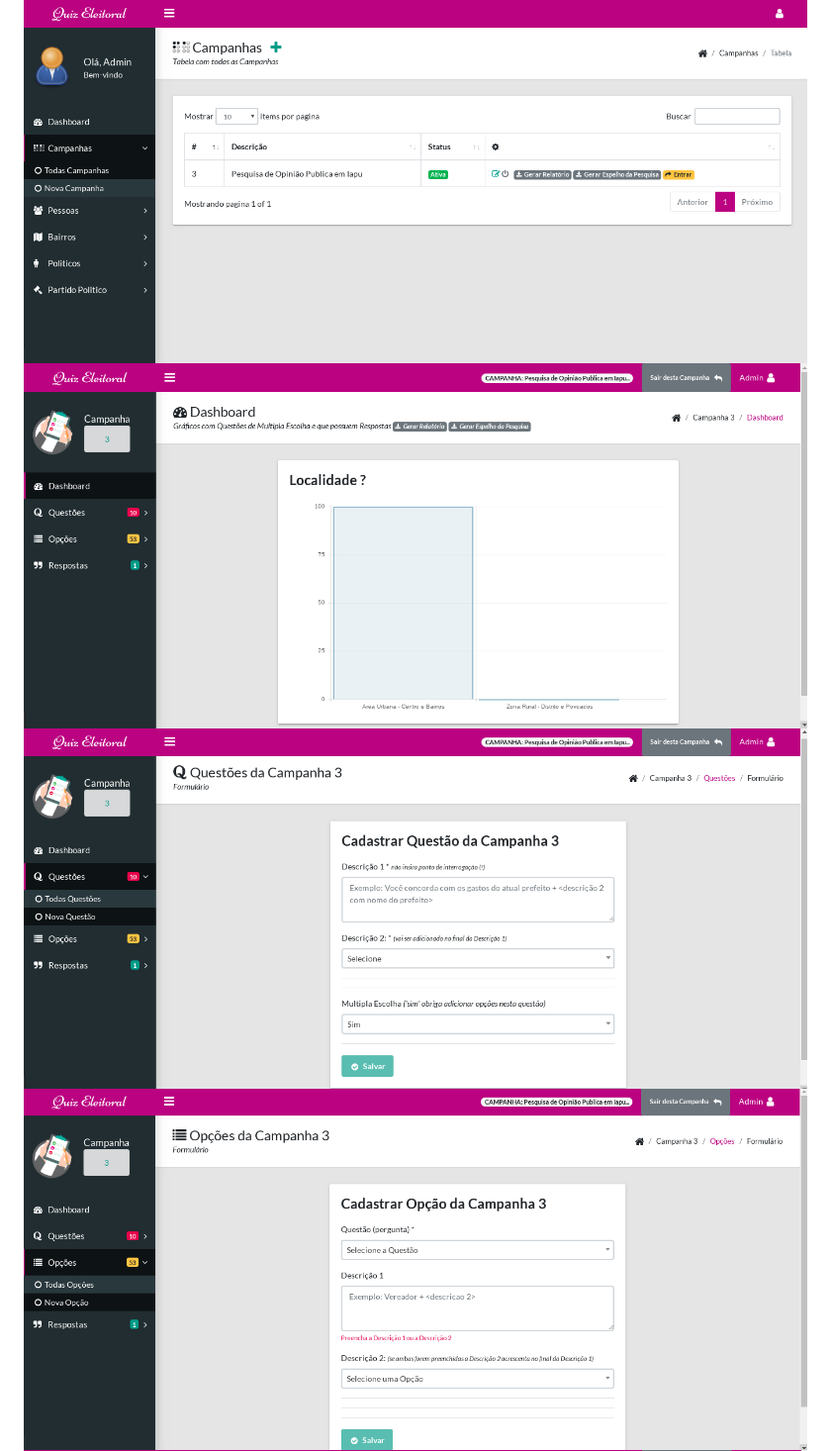
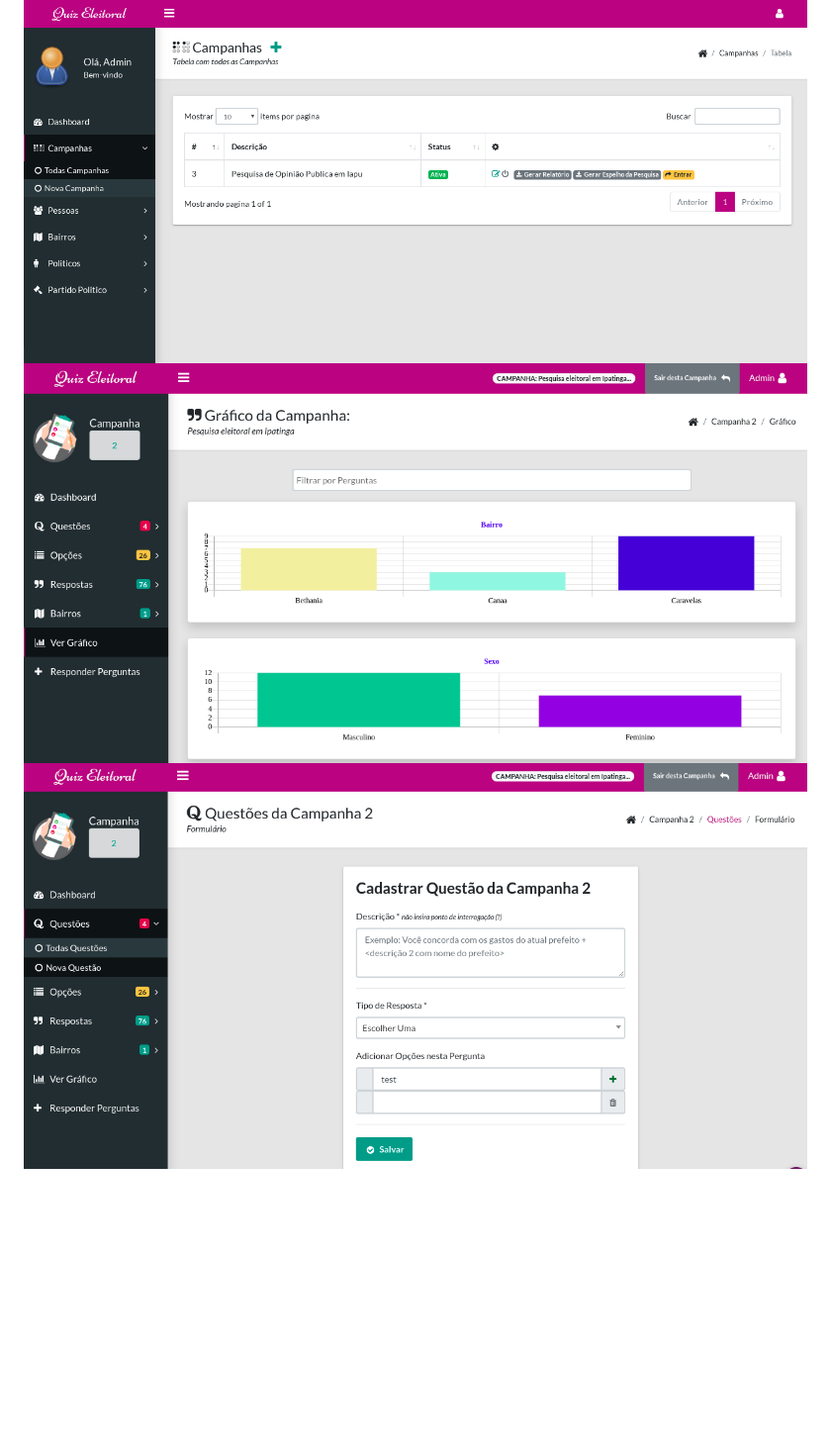
Before and after one commit to lucianopalhares/campaign_rvsystem, a Markdown page: README.md, the part around the change. Shown: that part at 99% size. GitHub-like rendering; pictures changed too: public/images/print-examples/chart.png (added), public/images/print-examples/form-pergunta.png (added); blank space fills up the shorter version.

```diff
--- a/README.md
+++ b/README.md
@@ -10,9 +10,8 @@ Projeto de pesquisa eleitoral.
 
 <p align="center">
 <img src="public/images/print-examples/panel.png" />
-<img src="public/images/print-examples/campanha.png" />
-<img src="public/images/print-examples/questao.png" />
-<img src="public/images/print-examples/opcao.png" />
+<img src="public/images/print-examples/chart.png" />
+<img src="public/images/print-examples/form-pergunta.png" />
 <img src="public/images/print-examples/resposta.png" />
 </p>
 
```
Also changed, not shown: 1 other file.
